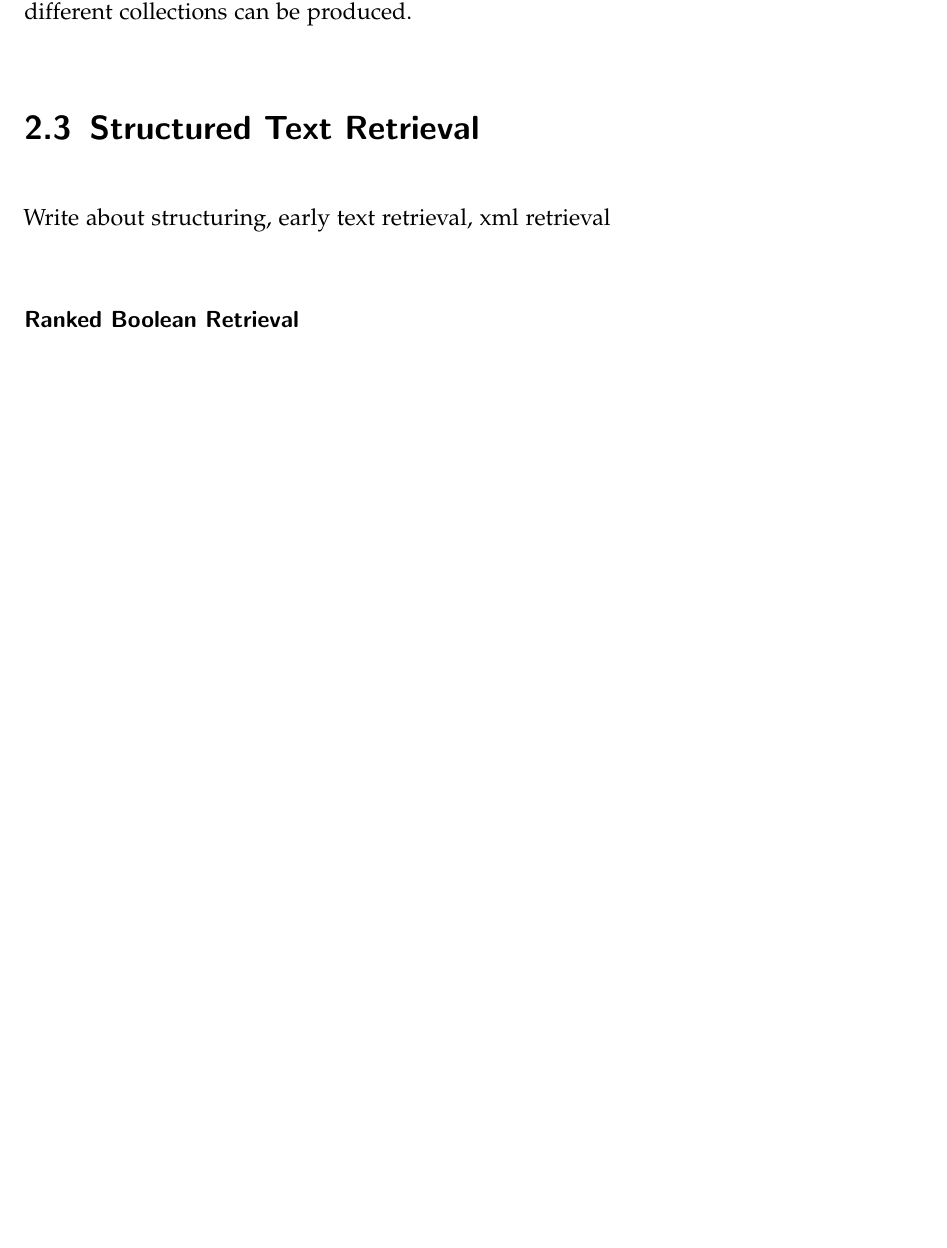
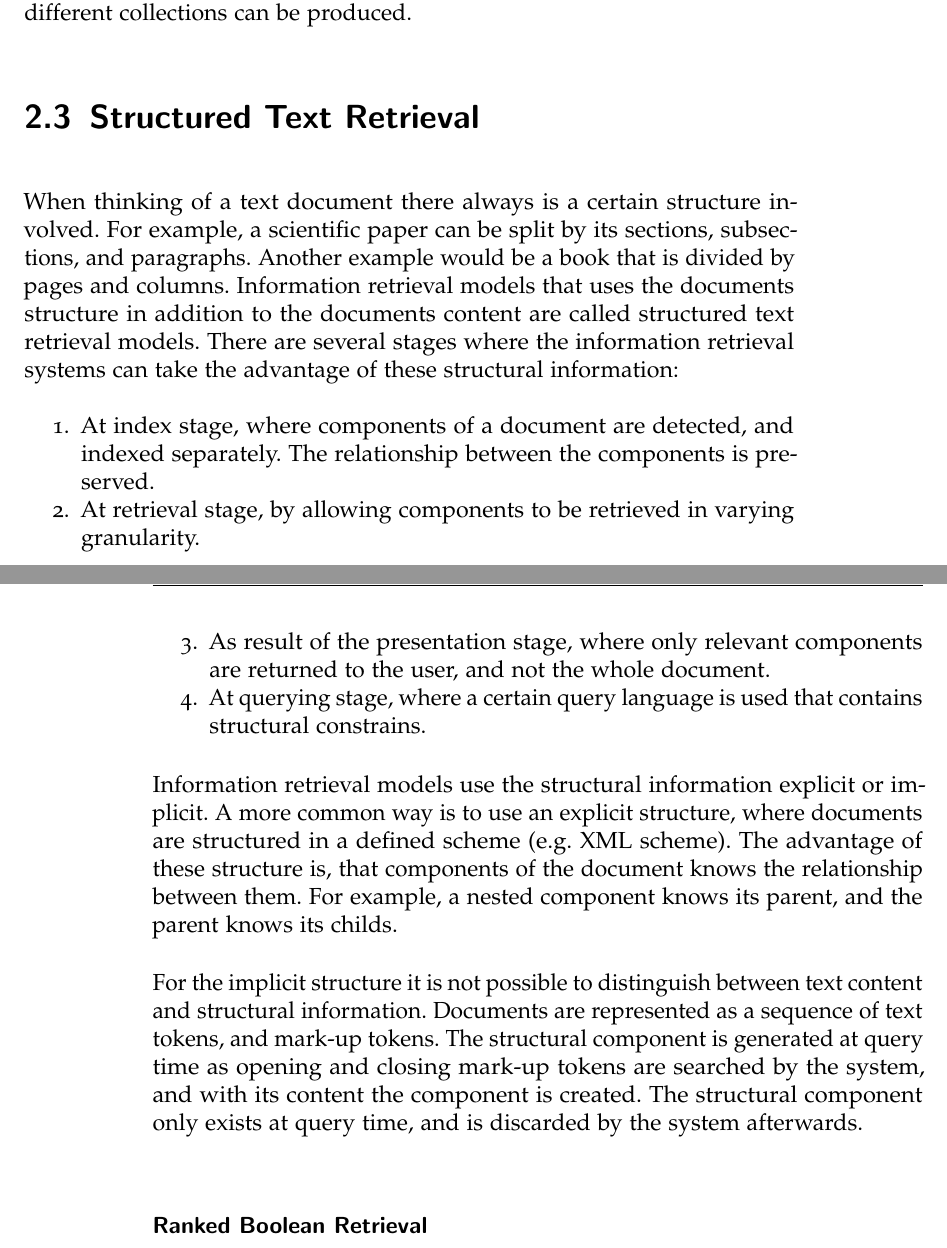
Before and after one commit to thomasmauerhofer/thesis, a LaTeX thesis (main.tex, which reads related-work.tex): part of page 41 of 65 before the commit and two parts of pages 41 and 42 of 65 after it, the two joined at a grey line, cut so that both start at the same text, the shorter picture padded with empty space. Compiled offline with pdfLaTeX; an older LaTeX class or package is replaced by its successor.

Commit message:
start structured text retrieval

```diff
--- a/related-work.tex
+++ b/related-work.tex
@@ -429,7 +429,20 @@ With the different possibilities to combine the $2$ terms of the term weight, an
 \section{Structured Text Retrieval}
 \label{sec:structured_text_Retrieval}
 
-Write about structuring, early text retrieval, xml retrieval
+When thinking of a text document there always is a certain structure involved. For example, a scientific paper can be split by its sections, subsections, and paragraphs. Another example would be a book that is divided by pages and columns. Information retrieval models that uses the documents structure in addition to the documents content are called structured text retrieval models. There are several stages where the information retrieval systems can take the advantage of these structural information:
+\begin{enumerate}
+  \item At index stage, where components of a document are detected, and indexed separately. The relationship between the components is preserved.
+  \item At retrieval stage, by allowing components to be retrieved in varying granularity.
+  \item As result of the presentation stage, where only relevant components are returned to the user, and not the whole document.
+  \item At querying stage, where a certain query language is used that contains structural constrains.
+\end{enumerate}
+Information retrieval models use the structural information explicit or implicit. A more common way is to use an explicit structure, where documents are structured in a defined scheme (e.g. XML scheme). The advantage of these structure is, that components of the document knows the relationship between them. For example, a nested component knows its parent, and the parent knows its childs.
+
+For the implicit structure it is not possible to distinguish between text content and structural information. Documents are represented as a sequence of text tokens, and mark-up tokens. The structural component is generated at query time as opening and closing mark-up tokens are searched by the system, and with its content the component is created. The structural component only exists at query time, and is discarded by the system afterwards.
+
+
+
+
 
 \subsubsection{Ranked Boolean Retrieval}
 \label{sec:ranked_boolean_retrieval}
```
